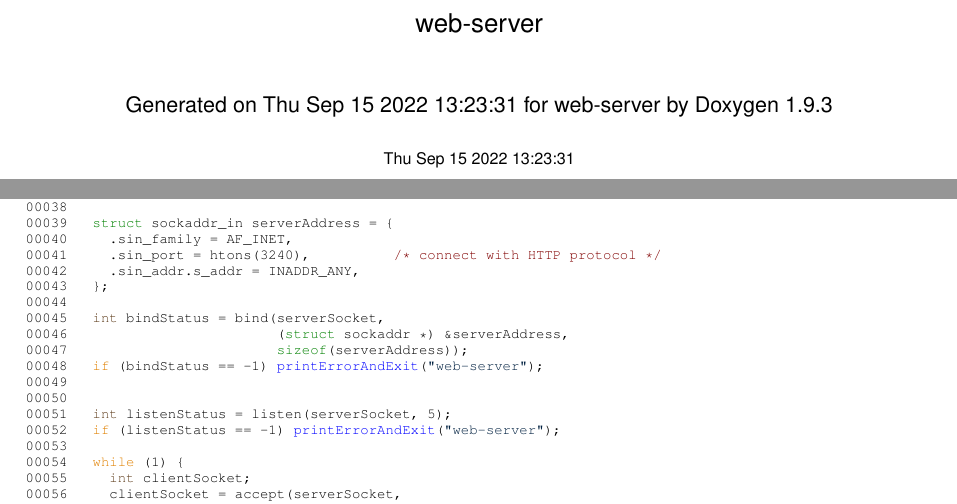
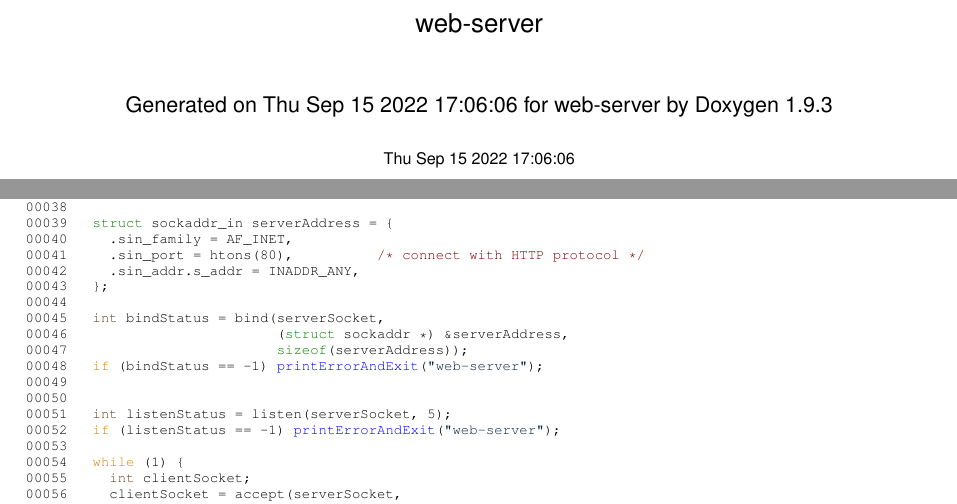
Before and after one commit to ingram1107/web-server, a LaTeX book (doc/latex/refman.tex, which reads doc/latex/main_8c_source.tex): two parts of pages 1 and 28 of 30, joined at a grey line, cut so that both start at the same text. Compiled offline with pdfLaTeX.

Commit message:
doc: update

```diff
--- a/doc/latex/main_8c_source.tex
+++ b/doc/latex/main_8c_source.tex
@@ -29,7 +29,7 @@
 \DoxyCodeLine{\Hypertarget{main_8c_source_l00038}00038 }
 \DoxyCodeLine{\Hypertarget{main_8c_source_l00039}00039   \textcolor{keyword}{struct }sockaddr\_in serverAddress = \{}
 \DoxyCodeLine{\Hypertarget{main_8c_source_l00040}00040     .sin\_family = AF\_INET,}
-\DoxyCodeLine{\Hypertarget{main_8c_source_l00041}00041     .sin\_port = htons(3240),          \textcolor{comment}{/* connect with HTTP protocol */}}
+\DoxyCodeLine{\Hypertarget{main_8c_source_l00041}00041     .sin\_port = htons(80),          \textcolor{comment}{/* connect with HTTP protocol */}}
 \DoxyCodeLine{\Hypertarget{main_8c_source_l00042}00042     .sin\_addr.s\_addr = INADDR\_ANY,}
 \DoxyCodeLine{\Hypertarget{main_8c_source_l00043}00043   \};}
 \DoxyCodeLine{\Hypertarget{main_8c_source_l00044}00044 }
--- a/doc/latex/refman.tex
+++ b/doc/latex/refman.tex
@@ -89,11 +89,11 @@
     \fancyhead[LE, RO]{\bfseries\thepage}
     \fancyhead[LO]{\bfseries\rightmark}
     \fancyhead[RE]{\bfseries\leftmark}
-    \fancyfoot[LO, RE]{\bfseries\scriptsize Generated on Thu Sep 15 2022 13\+:23\+:31 for web-\/server by Doxygen }
+    \fancyfoot[LO, RE]{\bfseries\scriptsize Generated on Thu Sep 15 2022 17\+:06\+:06 for web-\/server by Doxygen }
   }
   \fancypagestyle{plain}{
     \fancyhf{}
-    \fancyfoot[LO, RE]{\bfseries\scriptsize Generated on Thu Sep 15 2022 13\+:23\+:31 for web-\/server by Doxygen }
+    \fancyfoot[LO, RE]{\bfseries\scriptsize Generated on Thu Sep 15 2022 17\+:06\+:06 for web-\/server by Doxygen }
     \renewcommand{\headrulewidth}{0pt}
   }
   \pagestyle{fancyplain}
@@ -164,9 +164,9 @@
   \begin{center}%
   {\Large web-\/server}\\
   \vspace*{1cm}
-  {\large Generated on Thu Sep 15 2022 13\+:23\+:31 for web-\/server by Doxygen 1.9.3}\\
+  {\large Generated on Thu Sep 15 2022 17\+:06\+:06 for web-\/server by Doxygen 1.9.3}\\
     \vspace*{0.5cm}
-    {\small Thu Sep 15 2022 13:23:31}
+    {\small Thu Sep 15 2022 17:06:06}
   \end{center}
   \end{titlepage}
   \clearemptydoublepage
```
Also changed, not shown: doc/latex/main_8c.tex (+1 -1 lines), 3 other files.
